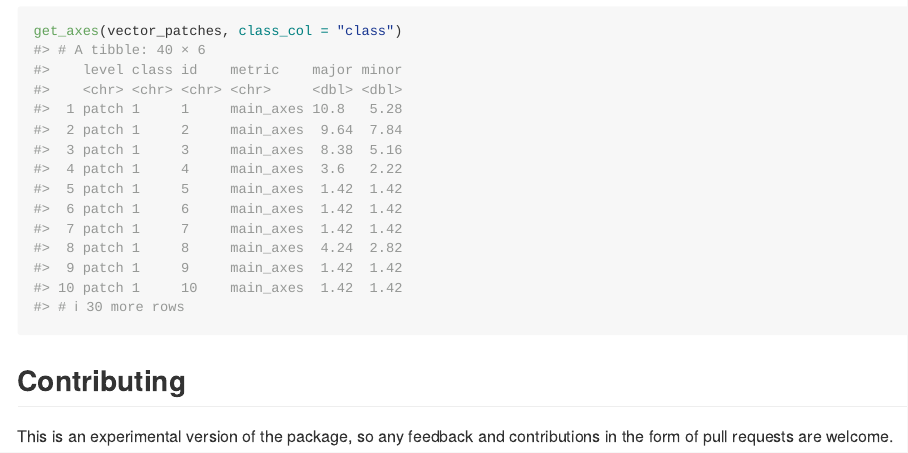
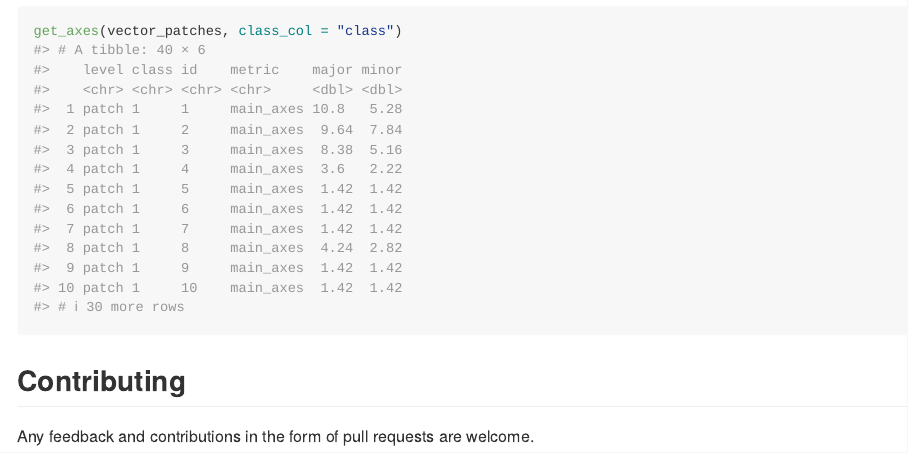
Before and after one commit to r-spatialecology/vectormetrics, an R Markdown document (README.Rmd): the page in a window 1100 px wide, from 3470 px down. The pictures show the output file README.md that the author committed with the source, drawn offline in the style of GitHub; badge pictures from the web are left out.

Commit message:
updates readme

```diff
--- a/README.Rmd
+++ b/README.Rmd
@@ -133,4 +132,4 @@ get_axes(vector_patches, class_col = "class")
 
 ## Contributing
 
-This is an experimental version of the package, so any feedback and contributions in the form of pull requests are welcome.
+Any feedback and contributions in the form of pull requests are welcome.
```
Also changed, not shown: README.md, README.Rmd (1 more changed lines), 3 other files.
